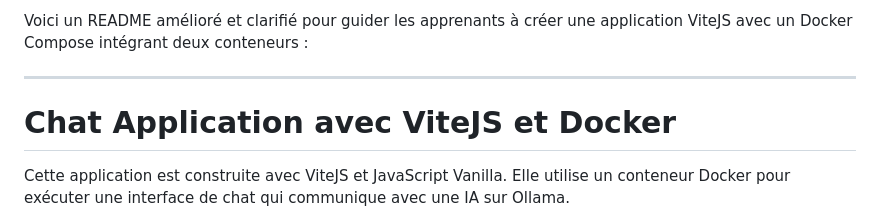
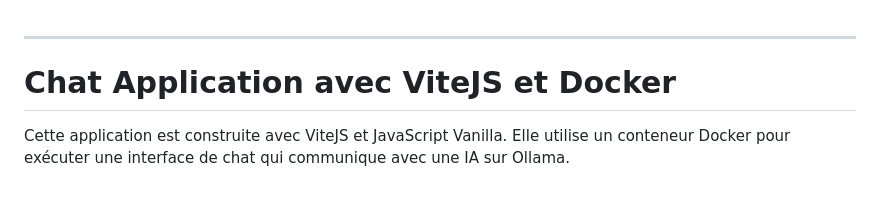
Before and after one commit to lod-d/ia-docker-compose, a Markdown page: Readme.md, the part around the change. Rendered like a GitHub page; blank space fills up the shorter version.

```diff
--- a/Readme.md
+++ b/Readme.md
@@ -1,4 +1,3 @@
-Voici un README amélioré et clarifié pour guider les apprenants à créer une application ViteJS avec un Docker Compose intégrant deux conteneurs :
 
 ---
 
```
